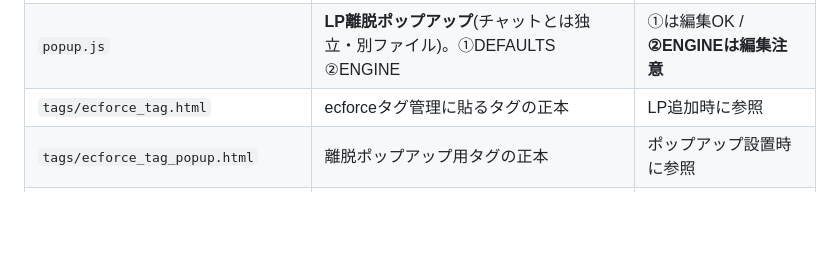
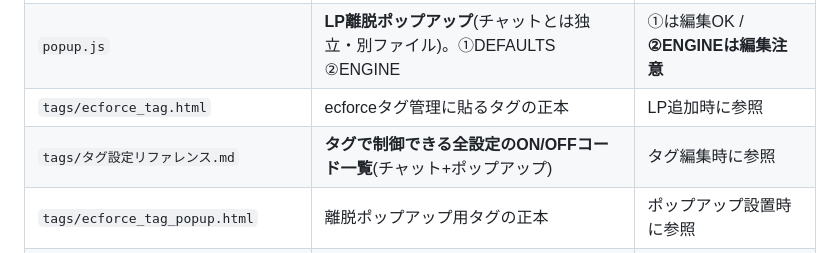
Before and after one commit to yhozumi-stack/hugskin-chatbot, a Markdown page: CLAUDE.md, the part around the change. Drawn GitHub-style; blank space fills up the shorter version.

```diff
--- a/CLAUDE.md
+++ b/CLAUDE.md
@@ -27,6 +27,7 @@ ecforce LP に埋め込む新規獲得用チャットボット。1ファイル(`
 | `chatbot.js` | 本体。①DEFAULTS ②SCENARIOS ③ENGINE の3部構成 | ①②は編集OK / **③ENGINEは編集注意** |
 | `popup.js` | **LP離脱ポップアップ**(チャットとは独立・別ファイル)。①DEFAULTS ②ENGINE | ①は編集OK / **②ENGINEは編集注意** |
 | `tags/ecforce_tag.html` | ecforceタグ管理に貼るタグの正本 | LP追加時に参照 |
+| `tags/タグ設定リファレンス.md` | **タグで制御できる全設定のON/OFFコード一覧**(チャット+ポップアップ) | タグ編集時に参照 |
 | `tags/ecforce_tag_popup.html` | 離脱ポップアップ用タグの正本 | ポップアップ設置時に参照 |
 | `ecforce/orders_new_autofill.html` | orders/new テンプレートに設置する自動入力スクリプトの正本 | ほぼ不変 |
 | `preview/index.html` | 偽LP(ローカル動作確認用) | 確認時に使う |
```
Also changed, not shown: tags/タグ設定リファレンス.md (added, +271 -0 lines).
